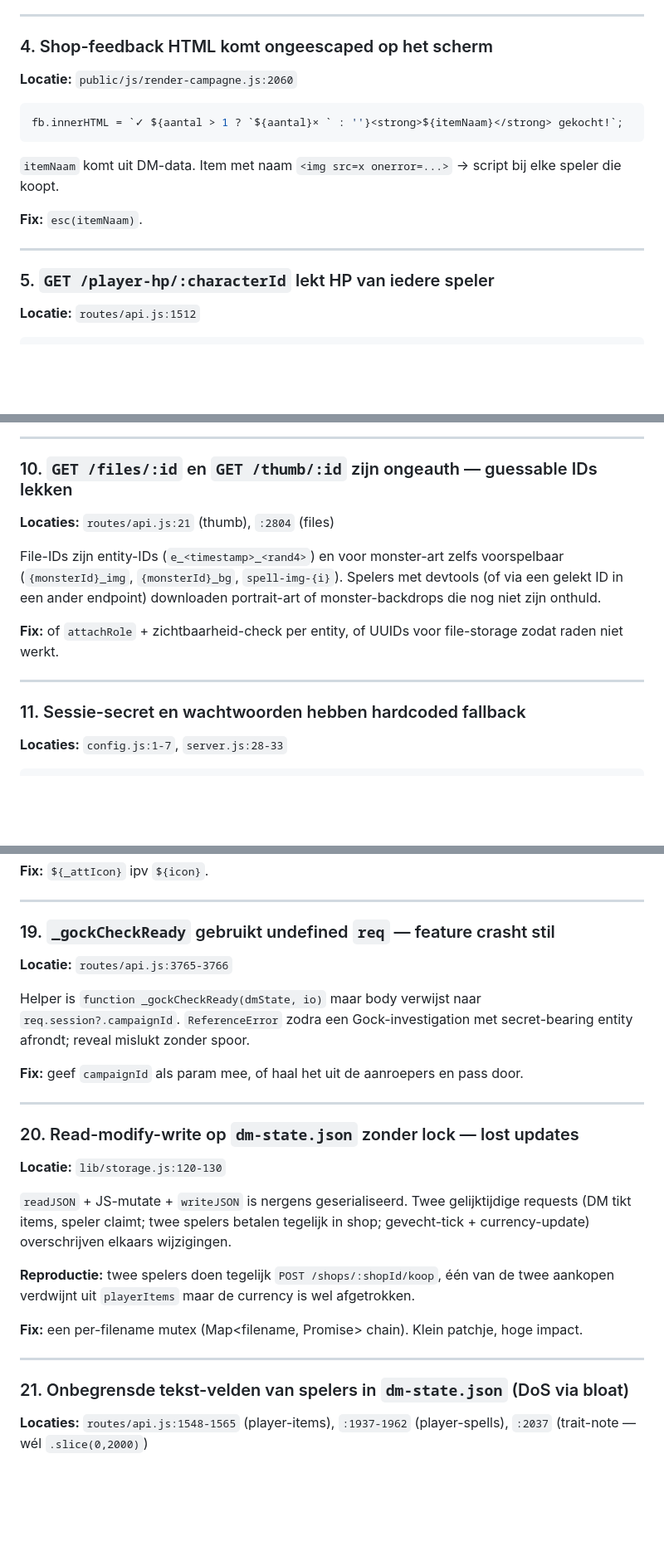
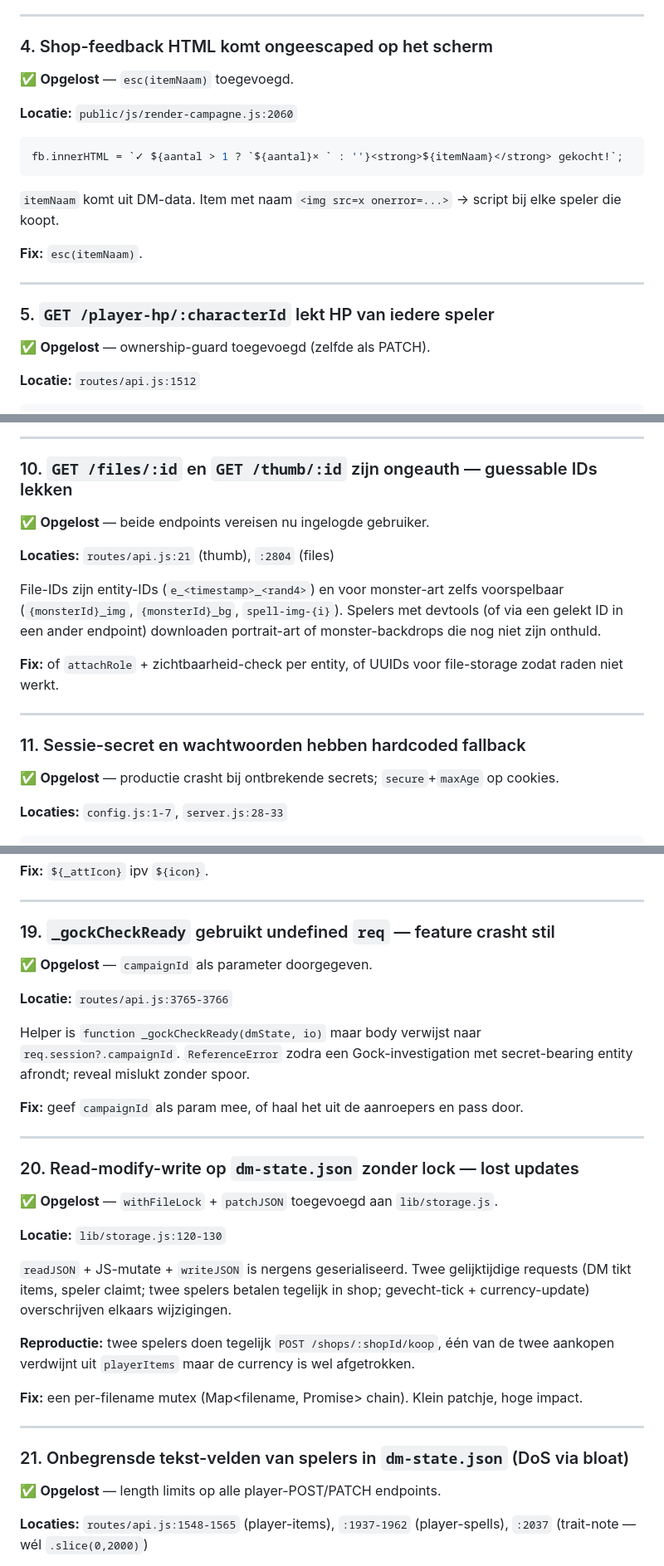
Before and after one commit to mossalan-dot/Grisburgh, a Markdown page: CODE-REVIEW.md, 3 parts joined by grey strips. Shown at 83% size. Rendered like a GitHub page; blank space fills up the shorter version.

````diff
--- a/CODE-REVIEW.md
+++ b/CODE-REVIEW.md
@@ -108,6 +114,8 @@ single-quoted attribuut, of switch naar `addEventListener` met data-attrs.
 ---
 
 ### 4. Shop-feedback HTML komt ongeescaped op het scherm
+✅ **Opgelost** — `esc(itemNaam)` toegevoegd.
+
 **Locatie:** `public/js/render-campagne.js:2060`
 
 ```js
@@ -122,6 +130,8 @@ script bij elke speler die koopt.
 ---
 
 ### 5. `GET /player-hp/:characterId` lekt HP van iedere speler
+✅ **Opgelost** — ownership-guard toegevoegd (zelfde als PATCH).
+
 **Locatie:** `routes/api.js:1512`
 
 ```js
@@ -205,6 +223,8 @@ live wat er in initiatief staat.
 ---
 
 ### 10. `GET /files/:id` en `GET /thumb/:id` zijn ongeauth — guessable IDs lekken
+✅ **Opgelost** — beide endpoints vereisen nu ingelogde gebruiker.
+
 **Locaties:** `routes/api.js:21` (thumb), `:2804` (files)
 
 File-IDs zijn entity-IDs (`e_<timestamp>_<rand4>`) en voor monster-art
@@ -218,6 +238,8 @@ file-storage zodat raden niet werkt.
 ---
 
 ### 11. Sessie-secret en wachtwoorden hebben hardcoded fallback
+✅ **Opgelost** — productie crasht bij ontbrekende secrets; `secure`+`maxAge` op cookies.
+
 **Locaties:** `config.js:1-7`, `server.js:28-33`
 
 ```js
@@ -332,6 +368,8 @@ in de DOM. Open attunement-swap popup met overflow-items → letterlijk
 ---
 
 ### 19. `_gockCheckReady` gebruikt undefined `req` — feature crasht stil
+✅ **Opgelost** — `campaignId` als parameter doorgegeven.
+
 **Locatie:** `routes/api.js:3765-3766`
 
 Helper is `function _gockCheckReady(dmState, io)` maar body verwijst naar
@@ -344,6 +382,8 @@ en pass door.
 ---
 
 ### 20. Read-modify-write op `dm-state.json` zonder lock — lost updates
+✅ **Opgelost** — `withFileLock` + `patchJSON` toegevoegd aan `lib/storage.js`.
+
 **Locatie:** `lib/storage.js:120-130`
 
 `readJSON` + JS-mutate + `writeJSON` is nergens geserialiseerd. Twee
@@ -361,6 +401,8 @@ patchje, hoge impact.
 ---
 
 ### 21. Onbegrensde tekst-velden van spelers in `dm-state.json` (DoS via bloat)
+✅ **Opgelost** — length limits op alle player-POST/PATCH endpoints.
+
 **Locaties:** `routes/api.js:1548-1565` (player-items), `:1937-1962`
 (player-spells), `:2037` (trait-note — wél `.slice(0,2000)`)
 
````
Also changed, not shown: other parts of CODE-REVIEW.md (+58 -17 lines).
